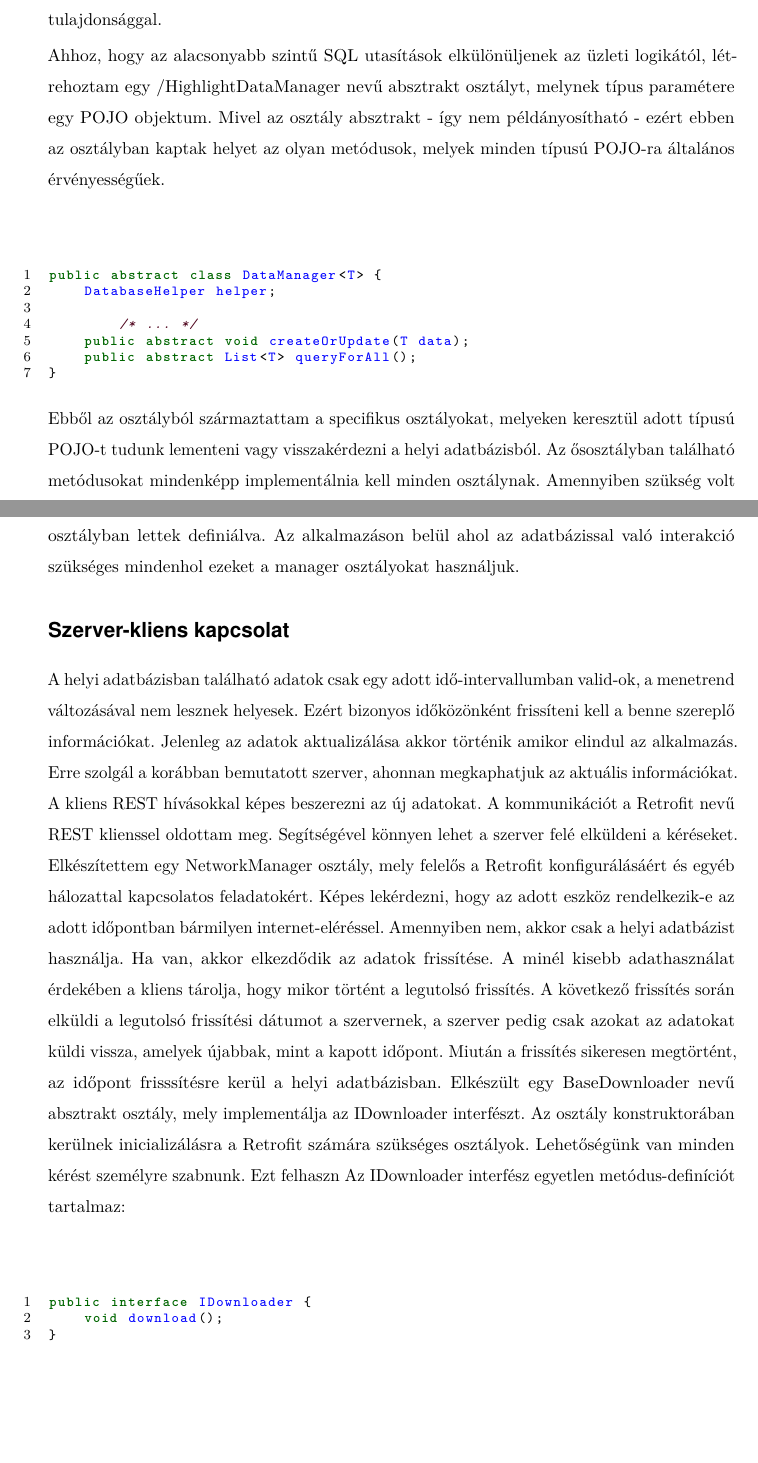
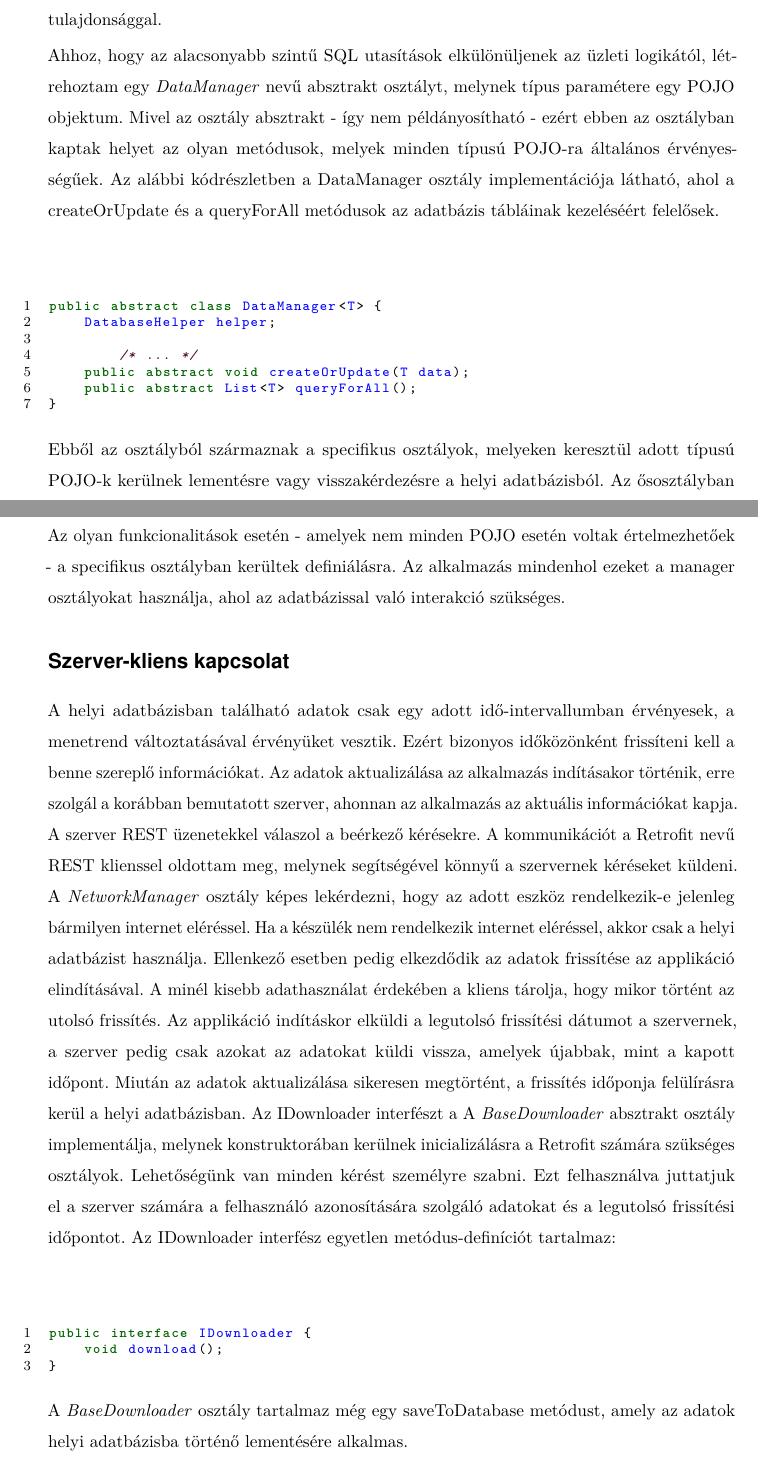
Before and after one commit to DWsbMH/VeszpTrans, a LaTeX document (szakdoga.tex, which reads parts/fejlesztoi.tex): two parts of pages 34 and 35 of 38, joined at a grey line, cut so that both start at the same text, the shorter picture padded with empty space. Compiled offline with pdfLaTeX.

Commit message:
fejlesztői cont

```diff
--- a/parts/fejlesztoi.tex
+++ b/parts/fejlesztoi.tex
@@ -209,8 +209,9 @@ static class DateTypeEntry implements BaseColumns{
 Az applikáció lokális adatbázisában lévő adatok POJO-ban tárolódnak, minden táblához külön POJO tartozik.
 A POJO egy olyan Java objektum, amely nem rendelkezik speciális tulajdonsággal.
 
-Ahhoz, hogy az alacsonyabb szintű SQL utasítások elkülönüljenek az üzleti logikától, létrehoztam egy /Highlight{DataManager} nevű absztrakt osztályt, melynek típus paramétere egy POJO objektum.
+Ahhoz, hogy az alacsonyabb szintű SQL utasítások elkülönüljenek az üzleti logikától, létrehoztam egy \Highlight{DataManager} nevű absztrakt osztályt, melynek típus paramétere egy POJO objektum.
 Mivel az osztály absztrakt - így nem példányosítható - ezért ebben az osztályban kaptak helyet az olyan metódusok, melyek minden típusú POJO-ra általános érvényességűek.
+Az alábbi kódrészletben a DataManager osztály implementációja látható, ahol a createOrUpdate és a queryForAll metódusok az adatbázis tábláinak kezeléséért felelősek.
 \begin{lstlisting}
 public abstract class DataManager<T> {
     DatabaseHelper helper;
@@ -220,25 +221,71 @@ public abstract class DataManager<T> {
     public abstract List<T> queryForAll();
 }
 \end{lstlisting}
-Ebből az osztályból származtattam a specifikus osztályokat, melyeken keresztül adott típusú POJO-t tudunk lementeni vagy visszakérdezni a helyi adatbázisból. Az ősosztályban található metódusokat mindenképp implementálnia kell minden osztálynak. Amennyiben szükség volt olyan funkcionalitásra, mely a többi POJO esetén nem értelmezhetőek, azok csak a specifikus osztályban lettek definiálva.
-Az alkalmazáson belül ahol az adatbázissal való interakció szükséges mindenhol ezeket a manager osztályokat használjuk.
+Ebből az osztályból származnak a specifikus osztályok, melyeken keresztül adott típusú POJO-k kerülnek lementésre vagy visszakérdezésre a helyi adatbázisból.
+Az ősosztályban található metódusokat mindenképp implementálnia kell minden származtatott osztálynak.
+Az olyan funkcionalitások esetén - amelyek nem minden POJO esetén voltak értelmezhetőek - a specifikus osztályban kerültek definiálásra.
+Az alkalmazás mindenhol ezeket a manager osztályokat használja, ahol az adatbázissal való interakció szükséges.
+
 \subsection*{Szerver-kliens kapcsolat}
 \label{serverclient}
-A helyi adatbázisban található adatok csak egy adott idő-intervallumban valid-ok, a menetrend változásával nem lesznek helyesek. Ezért bizonyos időközönként frissíteni kell a benne szereplő információkat. Jelenleg az adatok aktualizálása akkor történik amikor elindul az alkalmazás.
-Erre szolgál a korábban bemutatott szerver, ahonnan megkaphatjuk az aktuális információkat.
-A kliens REST hívásokkal képes beszerezni az új adatokat.
-A kommunikációt a Retrofit nevű REST klienssel oldottam meg. Segítségével könnyen lehet a szerver felé elküldeni a kéréseket.
-Elkészítettem egy NetworkManager osztály, mely felelős a Retrofit konfigurálásáért és egyéb hálozattal kapcsolatos feladatokért.
-Képes lekérdezni, hogy az adott eszköz rendelkezik-e az adott időpontban bármilyen internet-eléréssel. Amennyiben nem, akkor csak a helyi adatbázist használja. Ha van, akkor elkezdődik az adatok frissítése.
-A minél kisebb adathasználat érdekében a kliens tárolja, hogy mikor történt a legutolsó frissítés. A következő frissítés során elküldi a legutolsó frissítési dátumot a szervernek, a szerver pedig csak azokat az adatokat küldi vissza, amelyek újabbak, mint a kapott időpont.
-Miután a frissítés sikeresen megtörtént, az időpont frisssítésre kerül a helyi adatbázisban.
-Elkészült egy BaseDownloader nevű absztrakt osztály, mely implementálja az IDownloader interfészt.
-Az osztály konstruktorában kerülnek inicializálásra a Retrofit számára szükséges osztályok.
-Lehetőségünk van minden kérést személyre szabnunk. Ezt felhaszn
+A helyi adatbázisban található adatok csak egy adott idő-intervallumban érvényesek, a menetrend változtatásával érvényüket vesztik.
+Ezért bizonyos időközönként frissíteni kell a benne szereplő információkat.
+Az adatok aktualizálása az alkalmazás indításakor történik, erre szolgál a korábban bemutatott szerver, ahonnan az alkalmazás az aktuális információkat kapja.
+A szerver REST üzenetekkel válaszol a beérkező kérésekre.
+A kommunikációt a Retrofit nevű REST klienssel oldottam meg, melynek segítségével könnyű a szervernek kéréseket küldeni.
+A \Highlight{NetworkManager} osztály képes lekérdezni, hogy az adott eszköz rendelkezik-e jelenleg bármilyen internet eléréssel.
+Ha a készülék nem rendelkezik internet eléréssel, akkor csak a helyi adatbázist használja.
+Ellenkező esetben pedig elkezdődik az adatok frissítése az applikáció elindításával.
+A minél kisebb adathasználat érdekében a kliens tárolja, hogy mikor történt az utolsó frissítés.
+Az applikáció indításkor elküldi a legutolsó frissítési dátumot a szervernek, a szerver pedig csak azokat az adatokat küldi vissza, amelyek újabbak, mint a kapott időpont.
+Miután az adatok aktualizálása sikeresen megtörtént, a frissítés időponja felülírásra kerül a helyi adatbázisban.
+Az IDownloader interfészt a A \Highlight{BaseDownloader} absztrakt osztály implementálja, melynek konstruktorában kerülnek inicializálásra a Retrofit számára szükséges osztályok.
+Lehetőségünk van minden kérést személyre szabni.
+Ezt felhasználva juttatjuk el a szerver számára a felhasználó azonosítására szolgáló adatokat és a legutolsó frissítési időpontot.
 Az IDownloader interfész egyetlen metódus-definíciót tartalmaz:
 \begin{lstlisting}
 public interface IDownloader {
     void download();
 }
 \end{lstlisting}
+
+A \Highlight{BaseDownloader} osztály tartalmaz még egy saveToDatabase metódust, amely az adatok helyi adatbázisba történő lementésére alkalmas.
+
+
+
+
+
+
+
+
+
+
+
+
+
+
+
+
+
+
+
+
+
+
+
+
+
+
+
+
+
+
+
+
+
+
+
+
+
+
 \newpage
```
Also changed, not shown: parts/fejlesztoi.tex (4 more changed lines).
